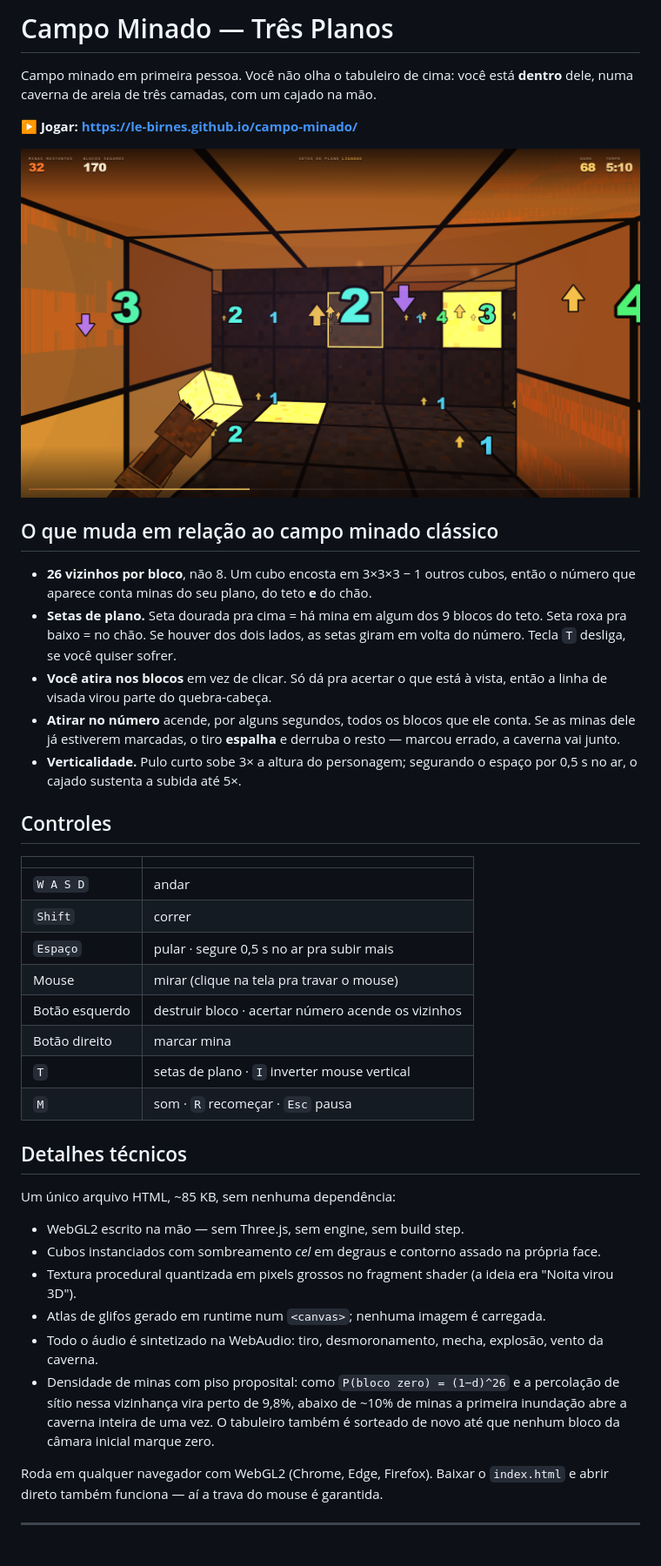
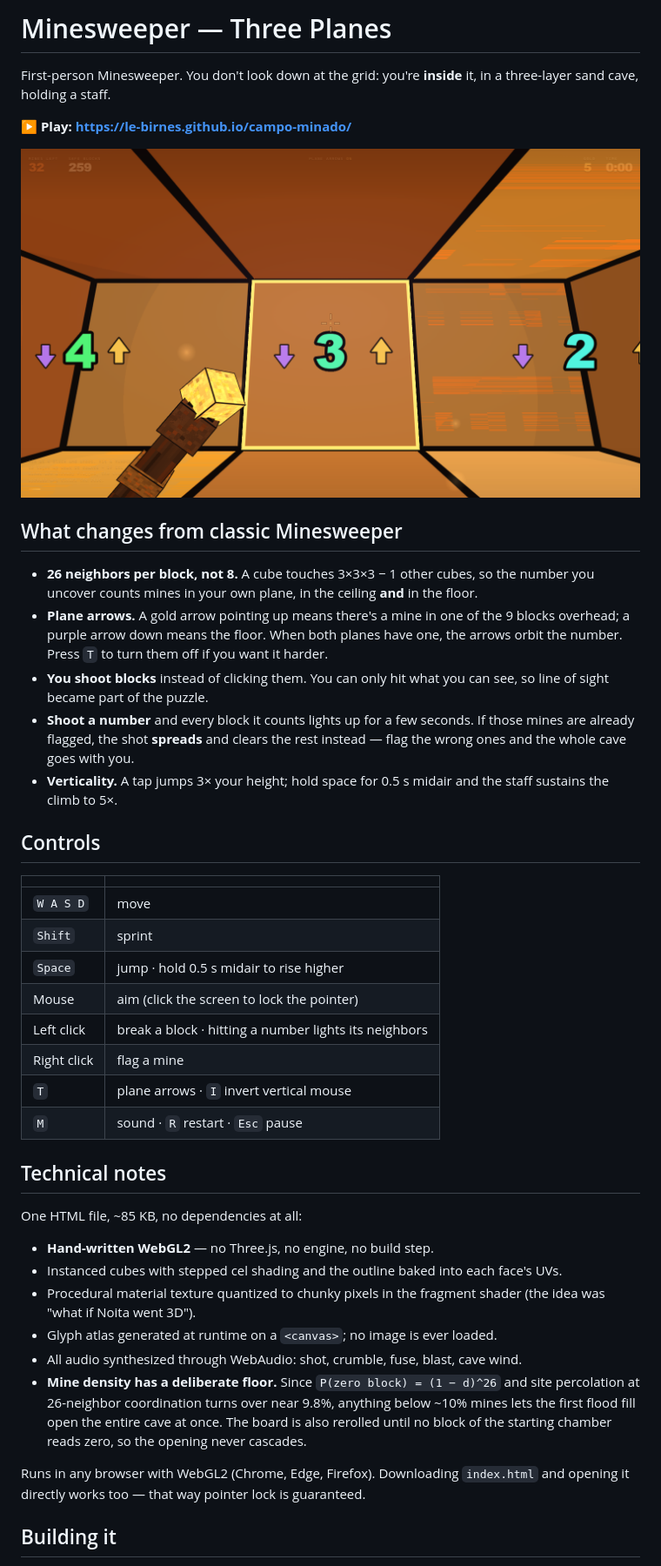
Before and after one commit to le-birnes/campo-minado, a Markdown page: README.md, the part around one of its changes. Shown at 87% size. Drawn GitHub-style; pictures changed too: captura.png (deleted), screenshot.png (added).

Commit message:
Translate the whole game to English
Every player-facing string, plus all source comments, section headers and
one accented identifier. Reviewed as whole phrases rather than word by
word, which caught four calques a keyword scan missed: "did not open
WebGL 2" (literal "nao abriu"), the abbreviated "Left btn" that only
existed because "Botao esq." was long, an awkward "a cave of ..." in the
difficulty note, and mixed British/American spelling against code that
already used color/center.

Co-Authored-By: Claude Opus 5 <noreply@anthropic.com>
Claude-Session: https://claude.ai/code/session_016s8CxBGP21PdgHJhh69GmB

```diff
--- a/README.md
+++ b/README.md
@@ -1,55 +1,57 @@
-# Campo Minado — Três Planos
+# Minesweeper — Three Planes
 
-Campo minado em primeira pessoa. Você não olha o tabuleiro de cima: você está **dentro** dele,
-numa caverna de areia de três camadas, com um cajado na mão.
+First-person Minesweeper. You don't look down at the grid: you're **inside** it, in a
+three-layer sand cave, holding a staff.
 
-**▶ Jogar: https://le-birnes.github.io/campo-minado/**
+**▶ Play: https://le-birnes.github.io/campo-minado/**
 
-![Campo Minado — Três Planos](captura.png)
+![Minesweeper — Three Planes](screenshot.png)
 
-## O que muda em relação ao campo minado clássico
+## What changes from classic Minesweeper
 
-- **26 vizinhos por bloco**, não 8. Um cubo encosta em 3×3×3 − 1 outros cubos, então o número
-  que aparece conta minas do seu plano, do teto **e** do chão.
-- **Setas de plano.** Seta dourada pra cima = há mina em algum dos 9 blocos do teto.
-  Seta roxa pra baixo = no chão. Se houver dos dois lados, as setas giram em volta do número.
-  Tecla `T` desliga, se você quiser sofrer.
-- **Você atira nos blocos** em vez de clicar. Só dá pra acertar o que está à vista, então a
-  linha de visada virou parte do quebra-cabeça.
-- **Atirar no número** acende, por alguns segundos, todos os blocos que ele conta. Se as minas
-  dele já estiverem marcadas, o tiro **espalha** e derruba o resto — marcou errado, a caverna vai junto.
-- **Verticalidade.** Pulo curto sobe 3× a altura do personagem; segurando o espaço por 0,5 s
-  no ar, o cajado sustenta a subida até 5×.
+- **26 neighbors per block, not 8.** A cube touches 3×3×3 − 1 other cubes, so the number you
+  uncover counts mines in your own plane, in the ceiling **and** in the floor.
+- **Plane arrows.** A gold arrow pointing up means there's a mine in one of the 9 blocks
+  overhead; a purple arrow down means the floor. When both planes have one, the arrows orbit
+  the number. Press `T` to turn them off if you want it harder.
+- **You shoot blocks** instead of clicking them. You can only hit what you can see, so line of
+  sight became part of the puzzle.
+- **Shoot a number** and every block it counts lights up for a few seconds. If those mines are
+  already flagged, the shot **spreads** and clears the rest instead — flag the wrong ones and
+  the whole cave goes with you.
+- **Verticality.** A tap jumps 3× your height; hold space for 0.5 s midair and the staff
+  sustains the climb to 5×.
 
-## Controles
+## Controls
 
 | | |
 |---|---|
-| `W A S D` | andar |
-| `Shift` | correr |
-| `Espaço` | pular · segure 0,5 s no ar pra subir mais |
-| Mouse | mirar (clique na tela pra travar o mouse) |
-| Botão esquerdo | destruir bloco · acertar número acende os vizinhos |
-| Botão direito | marcar mina |
-| `T` | setas de plano · `I` inverter mouse vertical |
-| `M` | som · `R` recomeçar · `Esc` pausa |
+| `W A S D` | move |
+| `Shift` | sprint |
+| `Space` | jump · hold 0.5 s midair to rise higher |
+| Mouse | aim (click the screen to lock the pointer) |
+| Left click | break a block · hitting a number lights its neighbors |
+| Right click | flag a mine |
+| `T` | plane arrows · `I` invert vertical mouse |
+| `M` | sound · `R` restart · `Esc` pause |
 
-## Detalhes técnicos
+## Technical notes
 
-Um único arquivo HTML, ~85 KB, sem nenhuma dependência:
+One HTML file, ~85 KB, no dependencies at all:
 
-- WebGL2 escrito na mão — sem Three.js, sem engine, sem build step.
-- Cubos instanciados com sombreamento *cel* em degraus e contorno assado na própria face.
-- Textura procedural quantizada em pixels grossos no fragment shader (a ideia era "Noita virou 3D").
-- Atlas de glifos gerado em runtime num `<canvas>`; nenhuma imagem é carregada.
-- Todo o áudio é sintetizado na WebAudio: tiro, desmoronamento, mecha, explosão, vento da caverna.
-- Densidade de minas com piso proposital: como `P(bloco zero) = (1−d)^26` e a percolação de sítio
-  nessa vizinhança vira perto de 9,8%, abaixo de ~10% de minas a primeira inundação abre a caverna
-  inteira de uma vez. O tabuleiro também é sorteado de novo até que nenhum bloco da câmara inicial
-  marque zero.
+- **Hand-written WebGL2** — no Three.js, no engine, no build step.
+- Instanced cubes with stepped cel shading and the outline baked into each face's UVs.
+- Procedural material texture quantized to chunky pixels in the fragment shader (the idea was
+  "what if Noita went 3D").
+- Glyph atlas generated at runtime on a `<canvas>`; no image is ever loaded.
+- All audio synthesized through WebAudio: shot, crumble, fuse, blast, cave wind.
+- **Mine density has a deliberate floor.** Since `P(zero block) = (1 − d)^26` and site
+  percolation at 26-neighbor coordination turns over near 9.8%, anything below ~10% mines lets
+  the first flood fill open the entire cave at once. The board is also rerolled until no block
+  of the starting chamber reads zero, so the opening never cascades.
 
-Roda em qualquer navegador com WebGL2 (Chrome, Edge, Firefox). Baixar o `index.html` e abrir
-direto também funciona — aí a trava do mouse é garantida.
+Runs in any browser with WebGL2 (Chrome, Edge, Firefox). Downloading `index.html` and opening it
+directly works too — that way pointer lock is guaranteed.
 
----
+## Building it
 
```
Also changed, not shown: other parts of README.md (+1 -12 lines), 1 other file.
